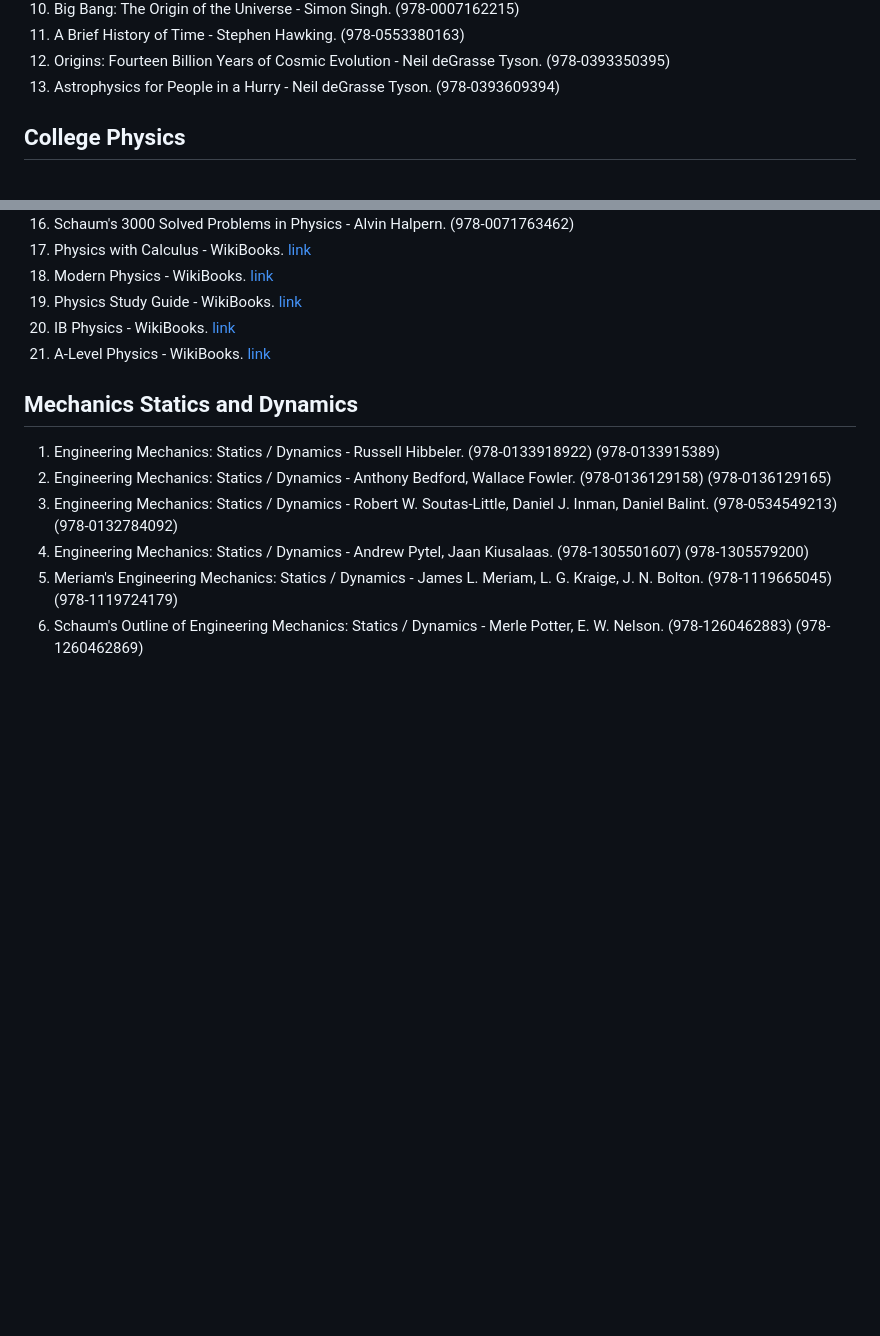
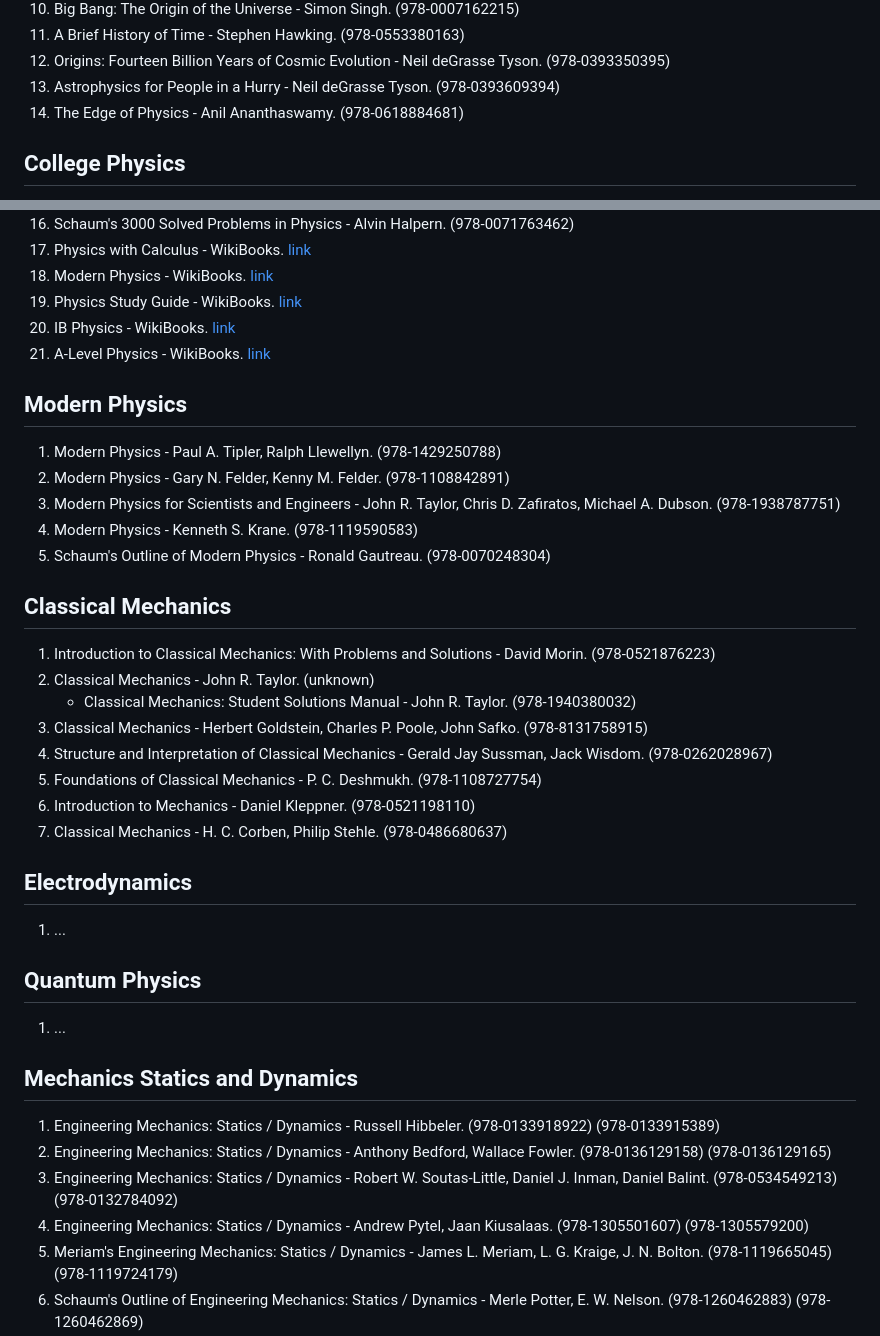
Before and after one commit to nsi6000/handbook, a Markdown page: src/physics.md, 2 parts joined by grey strips. GitHub-like rendering; blank space fills up the shorter version.

```diff
--- a/src/physics.md
+++ b/src/physics.md
@@ -13,6 +13,7 @@
 11. A Brief History of Time - Stephen Hawking. (978-0553380163)
 12. Origins: Fourteen Billion Years of Cosmic Evolution - Neil deGrasse Tyson. (978-0393350395)
 13. Astrophysics for People in a Hurry - Neil deGrasse Tyson. (978-0393609394)
+14. The Edge of Physics - Anil Ananthaswamy. (978-0618884681)
 ## College Physics
 1. College Physics - OpenStax. (978-1711470825)
 2. College Physics: A Strategic Approach - Randall Knight, Brian Jones, Stuart Field. (978-0134609034)
@@ -68,6 +69,25 @@
 19. Physics Study Guide - WikiBooks. [link](https://en.wikibooks.org/wiki/Physics_Study_Guide)
 20. IB Physics - WikiBooks. [link](https://en.wikibooks.org/wiki/IB_Physics)
 21. A-Level Physics - WikiBooks. [link](https://en.wikibooks.org/wiki/A-level_Physics_(Advancing_Physics))
+## Modern Physics
+1. Modern Physics - Paul A. Tipler, Ralph Llewellyn. (978-1429250788)
+2. Modern Physics - Gary N. Felder, Kenny M. Felder. (978-1108842891)
+3. Modern Physics for Scientists and Engineers - John R. Taylor, Chris D. Zafiratos, Michael A. Dubson. (978-1938787751)
+4. Modern Physics - Kenneth S. Krane. (978-1119590583)
+5. Schaum's Outline of Modern Physics - Ronald Gautreau. (978-0070248304)
+## Classical Mechanics
+1. Introduction to Classical Mechanics: With Problems and Solutions - David Morin. (978-0521876223)
+2. Classical Mechanics - John R. Taylor. (unknown)
+    - Classical Mechanics: Student Solutions Manual - John R. Taylor. (978-1940380032)
+3. Classical Mechanics - Herbert Goldstein, Charles P. Poole, John Safko. (978-8131758915)
+4. Structure and Interpretation of Classical Mechanics - Gerald Jay Sussman, Jack Wisdom. (978-0262028967)
+5. Foundations of Classical Mechanics - P. C. Deshmukh. (978-1108727754)
+6. Introduction to Mechanics - Daniel Kleppner. (978-0521198110)
+7. Classical Mechanics - H. C. Corben, Philip Stehle. (978-0486680637)
+## Electrodynamics
+1. ...
+## Quantum Physics
+1. ...
 ## Mechanics Statics and Dynamics
 1. Engineering Mechanics: Statics / Dynamics - Russell Hibbeler. (978-0133918922) (978-0133915389)
 2. Engineering Mechanics: Statics / Dynamics - Anthony Bedford, Wallace Fowler. (978-0136129158) (978-0136129165)
```
